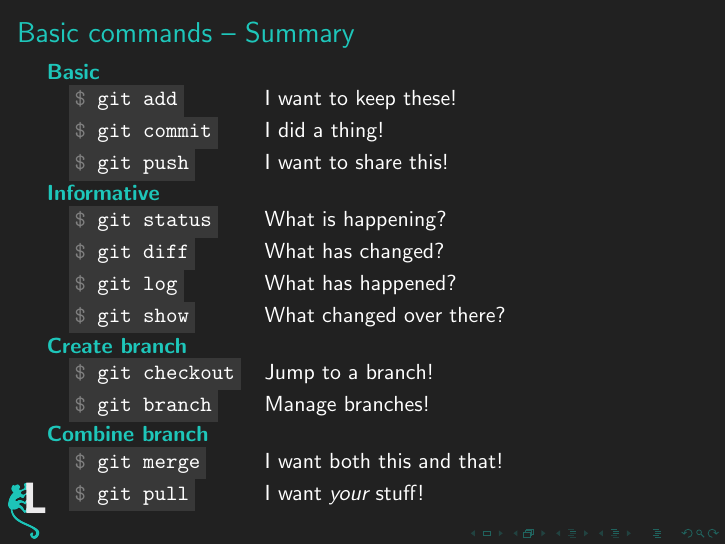
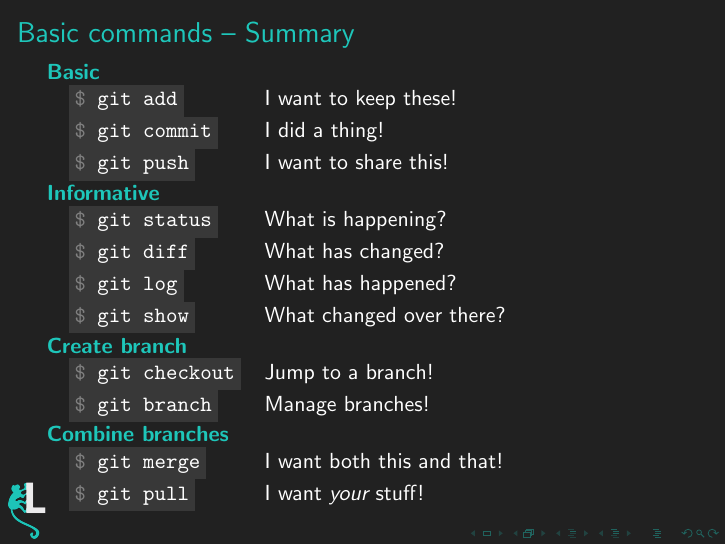
Before and after one commit to lithekod/git-in-git, LaTeX slides (presentation/main.tex): page 67 of 145. Compiled offline with pdfLaTeX.

Commit message:
combine branch ->es

```diff
--- a/presentation/main.tex
+++ b/presentation/main.tex
@@ -784,7 +784,7 @@ index a40ce22..ea7235e 100644
     \command{git checkout} & Jump to a branch! \\
     \command{git branch} & Manage branches! \\[0.4em]
 
-    \keyword{Combine branch} & \\[-0.25em]
+    \keyword{Combine branches} & \\[-0.25em]
     \command{git merge} & I want both this and that! \\
     \command{git pull} & I want \emph{your} stuff! \\
   \end{tabular}
```
